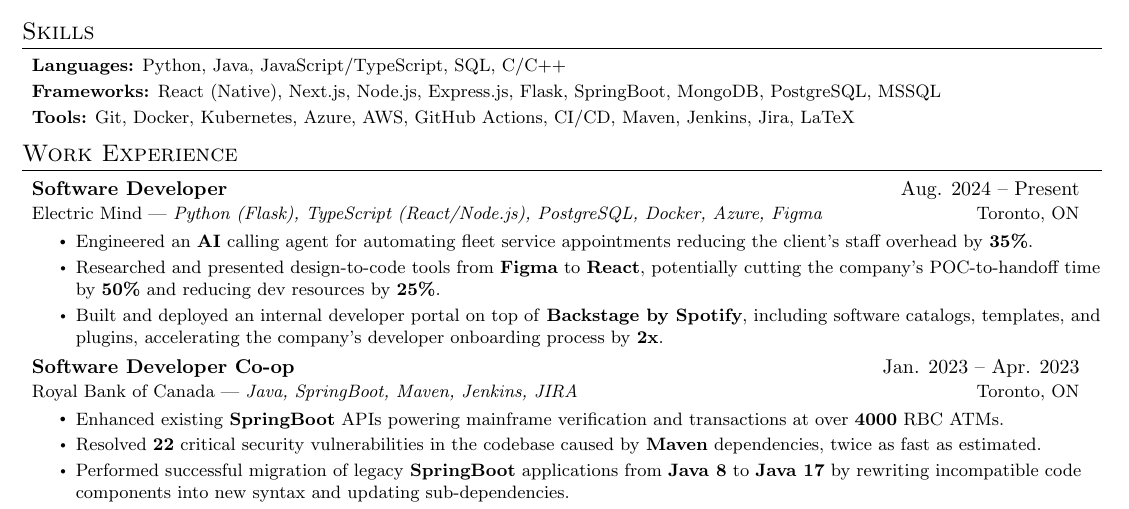
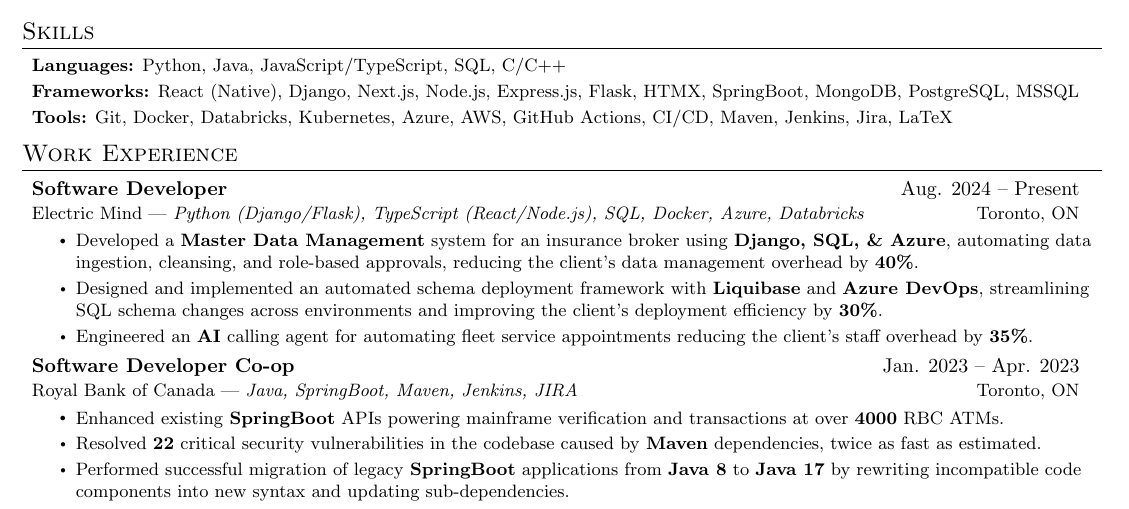
Before and after one commit to maazh10/resume, a LaTeX CV (resume.tex): part of the page, cut so that both start at the same text. Compiled offline with pdfLaTeX.

Commit message:
feat: update electric mind exp

```diff
--- a/resume.tex
+++ b/resume.tex
@@ -125,9 +125,9 @@
 \skillsItem
 {\textbf{Languages:} Python, Java, JavaScript/TypeScript, SQL, C/C++}
 \skillsItem
-{\textbf{Frameworks:} React (Native), Next.js, Node.js, Express.js, Flask, SpringBoot, MongoDB, PostgreSQL, MSSQL}
+{\textbf{Frameworks:} React (Native), Django, Next.js, Node.js, Express.js, Flask, HTMX, SpringBoot, MongoDB, PostgreSQL, MSSQL}
 \skillsItem
-{\textbf{Tools:} Git, Docker, Kubernetes, Azure, AWS, GitHub Actions, CI/CD, Maven, Jenkins, Jira, LaTeX}
+{\textbf{Tools:} Git, Docker, Databricks, Kubernetes, Azure, AWS, GitHub Actions, CI/CD, Maven, Jenkins, Jira, LaTeX}
 \resumeSubHeadingListEnd
 
 %-----------EXPERIENCE-----------------
@@ -137,14 +137,14 @@
 
 \resumeSubheading
 {Software Developer}{Aug. 2024 -- Present}
-{Electric Mind}{Python (Flask), TypeScript (React/Node.js), PostgreSQL, Docker, Azure, Figma}{Toronto, ON}
+{Electric Mind}{Python (Django/Flask), TypeScript (React/Node.js), SQL, Docker, Azure, Databricks}{Toronto, ON}
 \resumeItemListStart
 \resumeItem
+{Developed a \textbf{Master Data Management} system for an insurance broker using \textbf{Django, SQL, \& Azure}, automating data ingestion, cleansing, and role-based approvals, reducing the client's data management overhead by \textbf{40\%}.}
+\resumeItem
+{Designed and implemented an automated schema deployment framework with \textbf{Liquibase} and \textbf{Azure DevOps}, streamlining SQL schema changes across environments and improving the client's deployment efficiency by \textbf{30\%}.}
+\resumeItem
 {Engineered an \textbf{AI} calling agent for automating fleet service appointments reducing the client's staff overhead by \textbf{35\%}.}
-\resumeItem
-{Researched and presented design-to-code tools from \textbf{Figma} to \textbf{React}, potentially cutting the company's POC-to-handoff time by \textbf{50\%} and reducing dev resources by \textbf{25\%}.}
-\resumeItem
-{Built and deployed an internal developer portal on top of \textbf{Backstage by Spotify}, including software catalogs, templates, and plugins, accelerating the company's developer onboarding process by \textbf{2x}.}
 \resumeItemListEnd
 
 \resumeSubheading
```
Also changed, not shown: resume.pdf, 1 other file.
